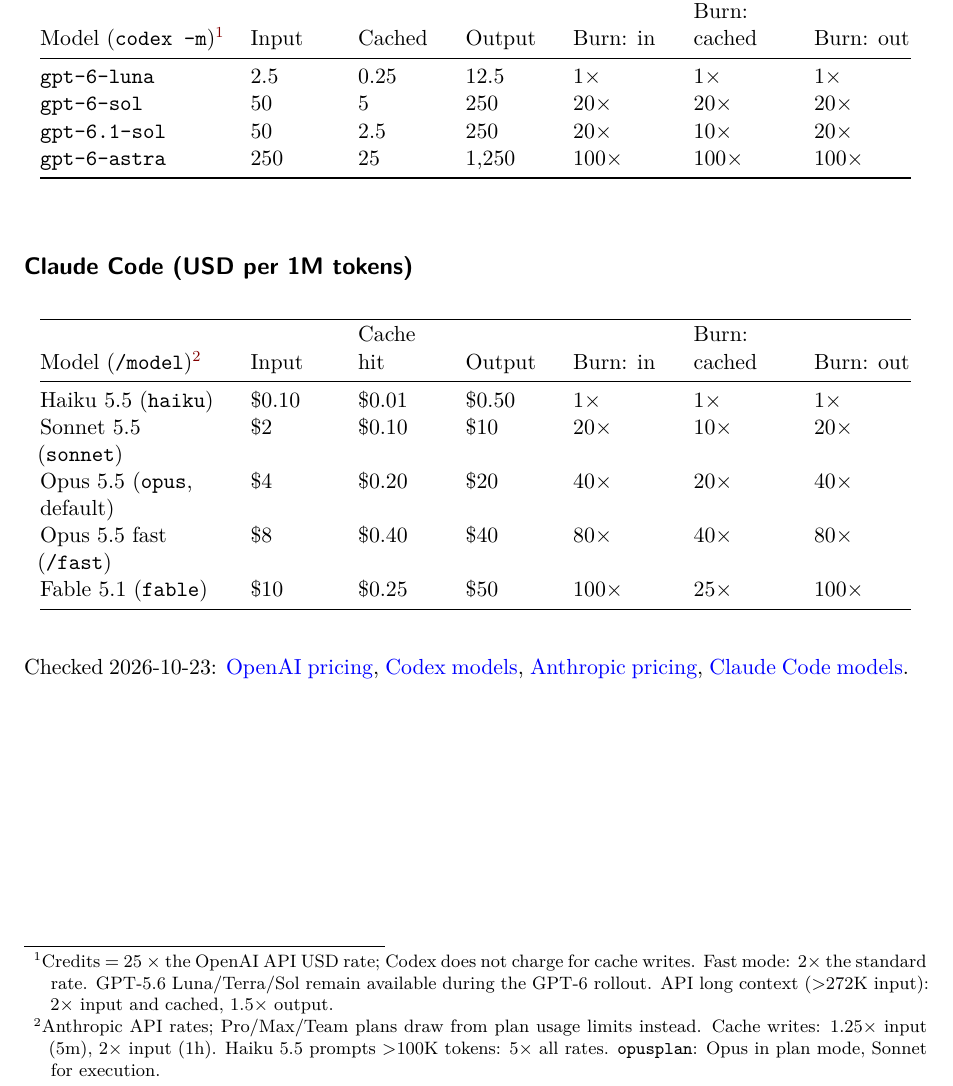
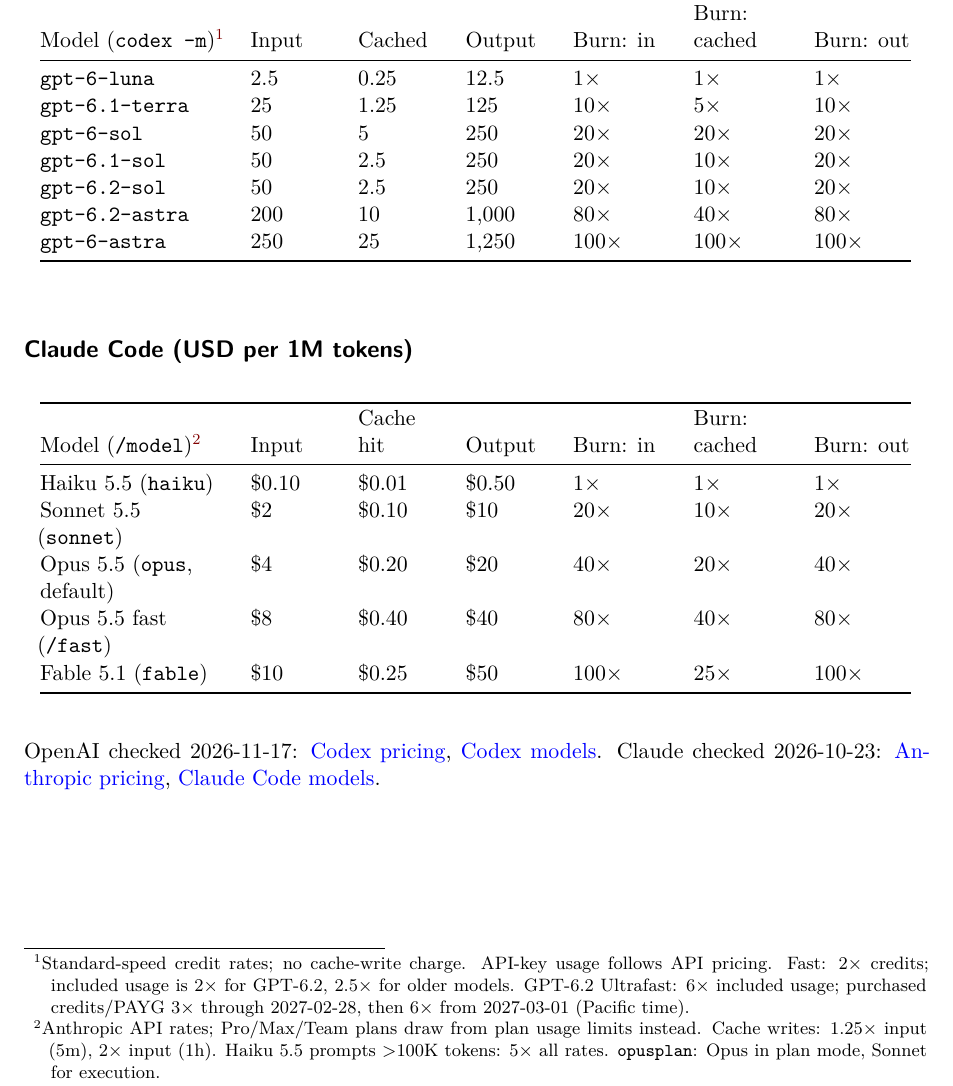
Before and after one commit to cefect/cef_cheatsheet, a Quarto document (ref/agents.qmd): part of the page, cut so that both start at the same text. Rendered offline with R 4.5, knitr and Pandoc in place of Quarto, then LaTeX, with nearby package versions; drawn as R Markdown's standard PDF in place of the format the file asks for.

Commit message:
agent pricing upadte

```diff
--- a/ref/agents.qmd
+++ b/ref/agents.qmd
@@ -13,9 +13,15 @@
 +============================+============+============+============+==============+==============+==============+
 | `gpt-6-luna`               | 2.5        | 0.25       | 12.5       | 1×           | 1×           | 1×           |
 +----------------------------+------------+------------+------------+--------------+--------------+--------------+
+| `gpt-6.1-terra`            | 25         | 1.25       | 125        | 10×          | 5×           | 10×          |
++----------------------------+------------+------------+------------+--------------+--------------+--------------+
 | `gpt-6-sol`                | 50         | 5          | 250        | 20×          | 20×          | 20×          |
 +----------------------------+------------+------------+------------+--------------+--------------+--------------+
 | `gpt-6.1-sol`              | 50         | 2.5        | 250        | 20×          | 10×          | 20×          |
++----------------------------+------------+------------+------------+--------------+--------------+--------------+
+| `gpt-6.2-sol`              | 50         | 2.5        | 250        | 20×          | 10×          | 20×          |
++----------------------------+------------+------------+------------+--------------+--------------+--------------+
+| `gpt-6.2-astra`            | 200        | 10         | 1,000      | 80×          | 40×          | 80×          |
 +----------------------------+------------+------------+------------+--------------+--------------+--------------+
 | `gpt-6-astra`              | 250        | 25         | 1,250      | 100×         | 100×         | 100×         |
 +----------------------------+------------+------------+------------+--------------+--------------+--------------+
@@ -36,11 +42,12 @@
 | Fable 5.1 (`fable`)        | $10        | $0.25      | $50        | 100×         | 25×          | 100×         |
 +----------------------------+------------+------------+------------+--------------+--------------+--------------+
 
-Checked 2026-10-23:
-[OpenAI pricing](https://developers.openai.com/api/docs/pricing),
-[Codex models](https://learn.chatgpt.com/docs/models),
+OpenAI checked 2026-11-17:
+[Codex pricing](https://learn.chatgpt.com/docs/pricing),
+[Codex models](https://learn.chatgpt.com/docs/models).
+Claude checked 2026-10-23:
 [Anthropic pricing](https://platform.claude.com/docs/en/about-claude/pricing),
 [Claude Code models](https://code.claude.com/docs/en/model-config).
 
-[^codex]: Credits = 25 × the OpenAI API USD rate; Codex does not charge for cache writes. Fast mode: 2× the standard rate. GPT-5.6 Luna/Terra/Sol remain available during the GPT-6 rollout. API long context (>272K input): 2× input and cached, 1.5× output.
+[^codex]: Standard-speed credit rates; no cache-write charge. API-key usage follows API pricing. Fast: 2× credits; included usage is 2× for GPT-6.2, 2.5× for older models. GPT-6.2 Ultrafast: 6× included usage; purchased credits/PAYG 3× through 2027-02-28, then 6× from 2027-03-01 (Pacific time).
 [^claude]: Anthropic API rates; Pro/Max/Team plans draw from plan usage limits instead. Cache writes: 1.25× input (5m), 2× input (1h). Haiku 5.5 prompts >100K tokens: 5× all rates. `opusplan`: Opus in plan mode, Sonnet for execution.
```
Also changed, not shown: issues.md (+3 -0 lines), .agents/runbooks/quarto-conda.md.
